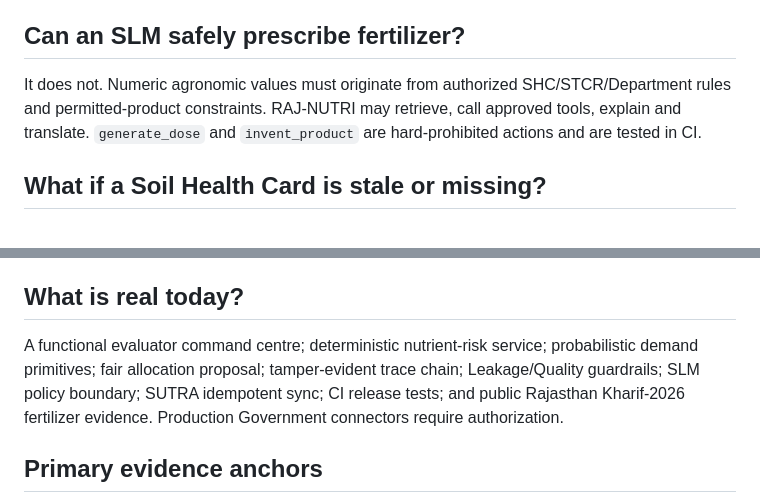
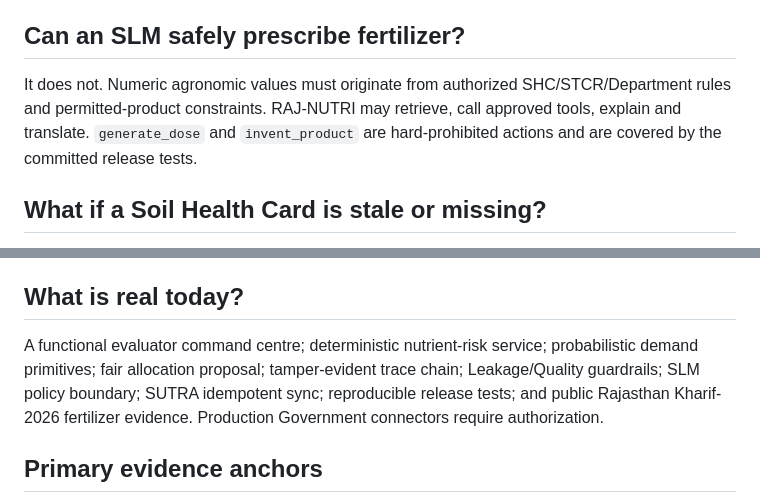
Before and after one commit to Sauravssoni/RIC-Smart-Fertilizer, a Markdown page: docs/EVALUATOR_DEFENSE.md, 2 parts joined by grey strips. Drawn GitHub-style.

Commit message:
docs: keep evaluator proof language reproducible

```diff
--- a/docs/EVALUATOR_DEFENSE.md
+++ b/docs/EVALUATOR_DEFENSE.md
@@ -7,7 +7,7 @@ iFMS already tracks subsidized-fertilizer movement and DBT sales; RAJ-URVARA doe
 Only tamper-evident custody transitions and evidence hashes belong on a permissioned event plane. Farmer PII, Aadhaar values, raw documents and continuous GPS do not. If the Department determines that a signed append-only journal meets the governance requirement better than DLT, TraceGraph can use that backend without changing the domain/event model. The architecture is not blockchain-dependent.
 
 ## Can an SLM safely prescribe fertilizer?
-It does not. Numeric agronomic values must originate from authorized SHC/STCR/Department rules and permitted-product constraints. RAJ-NUTRI may retrieve, call approved tools, explain and translate. `generate_dose` and `invent_product` are hard-prohibited actions and are tested in CI.
+It does not. Numeric agronomic values must originate from authorized SHC/STCR/Department rules and permitted-product constraints. RAJ-NUTRI may retrieve, call approved tools, explain and translate. `generate_dose` and `invent_product` are hard-prohibited actions and are covered by the committed release tests.
 
 ## What if a Soil Health Card is stale or missing?
 NutrientTwin carries source, test date/version and freshness status. Missing/stale inputs lower confidence and route the user toward re-testing or an authorized extension workflow rather than creating false precision.
@@ -28,7 +28,7 @@ No. It links custody/COA/lab/sample signals to inspection priority. Certificatio
 Every connector is truth-labelled: `LIVE_PUBLIC`, `CONTRACT_READY` or `DEMO_SANDBOX`. The pilot can validate schemas, replay authorized extracts/synthetic fixtures, measure model/UX behavior and switch to production credentials without re-architecting the platform.
 
 ## What is real today?
-A functional evaluator command centre; deterministic nutrient-risk service; probabilistic demand primitives; fair allocation proposal; tamper-evident trace chain; Leakage/Quality guardrails; SLM policy boundary; SUTRA idempotent sync; CI release tests; and public Rajasthan Kharif-2026 fertilizer evidence. Production Government connectors require authorization.
+A functional evaluator command centre; deterministic nutrient-risk service; probabilistic demand primitives; fair allocation proposal; tamper-evident trace chain; Leakage/Quality guardrails; SLM policy boundary; SUTRA idempotent sync; reproducible release tests; and public Rajasthan Kharif-2026 fertilizer evidence. Production Government connectors require authorization.
 
 ## Primary evidence anchors
 - PIB / Department of Fertilizers, Kharif 2026 state-wise requirement, availability, DBT sales and closing stock: https://www.pib.gov.in/PressReleasePage.aspx?PRID=2294272
```
